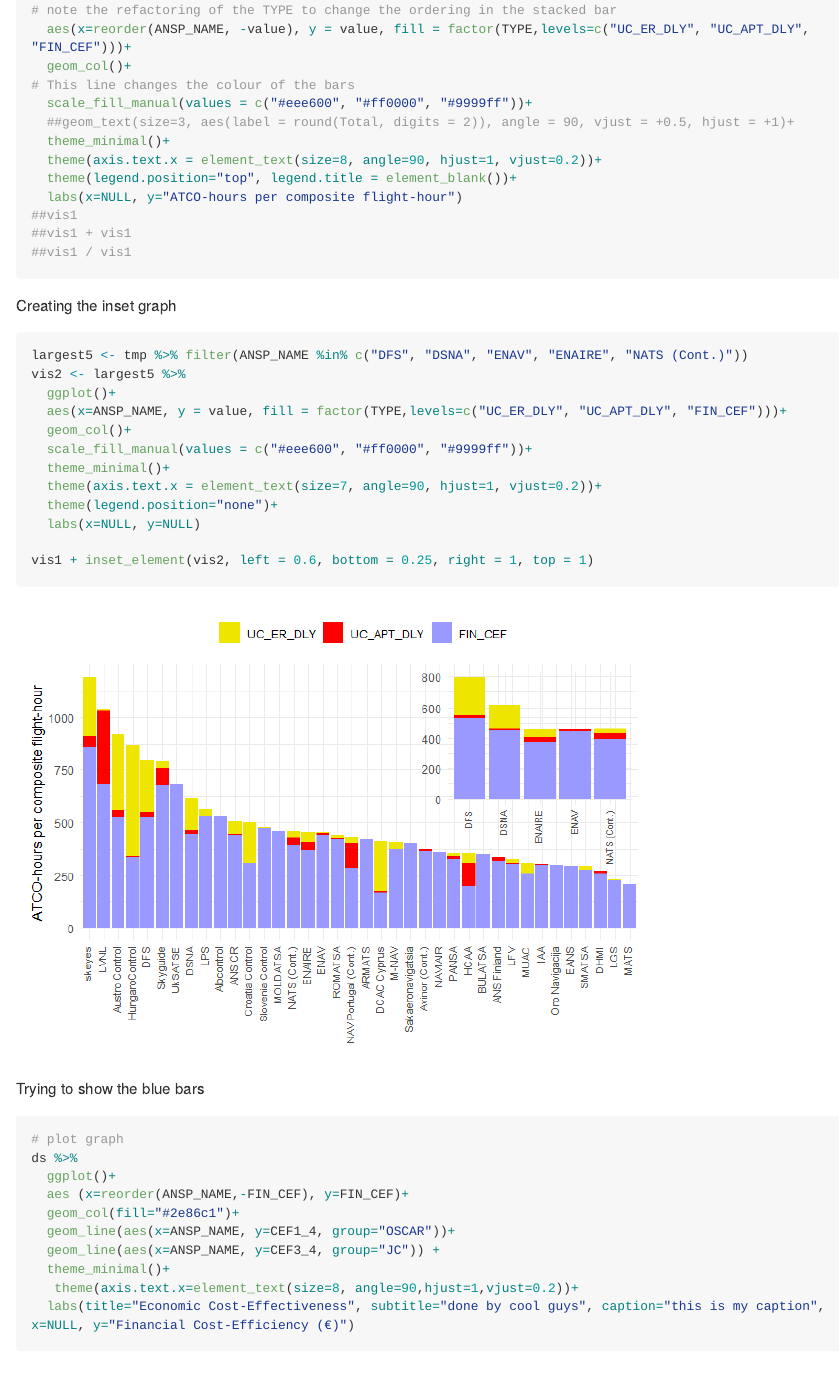
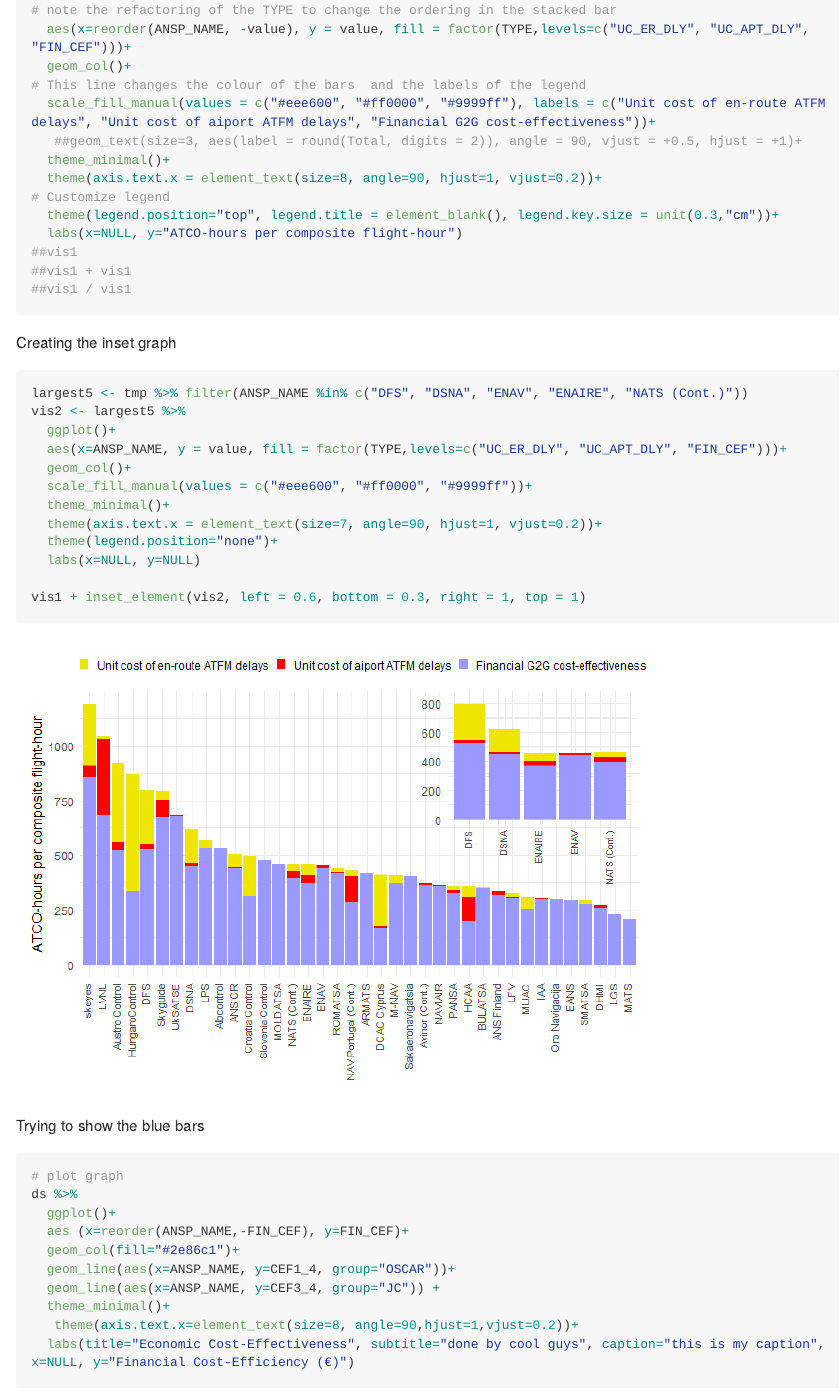
Before and after one commit to OscarAlfaro73/myrepo, an R Markdown document (JC_data_plot.Rmd): the page in a window 1100 px wide, from 2150 px down. The pictures show the output file JC_data_plot.md that the author committed with the source, drawn offline in the style of GitHub; long lines of code are wrapped.

Commit message:
Customized legend

````diff
--- a/JC_data_plot.Rmd
+++ b/JC_data_plot.Rmd
@@ -68,12 +68,13 @@ vis1 <- tmp %>%
 # note the refactoring of the TYPE to change the ordering in the stacked bar
   aes(x=reorder(ANSP_NAME, -value), y = value, fill = factor(TYPE,levels=c("UC_ER_DLY", "UC_APT_DLY", "FIN_CEF")))+
   geom_col()+
-# This line changes the colour of the bars
-  scale_fill_manual(values = c("#eee600", "#ff0000", "#9999ff"))+
-  ##geom_text(size=3, aes(label = round(Total, digits = 2)), angle = 90, vjust = +0.5, hjust = +1)+
+# This line changes the colour of the bars  and the labels of the legend
+  scale_fill_manual(values = c("#eee600", "#ff0000", "#9999ff"), labels = c("Unit cost of en-route ATFM delays", "Unit cost of aiport ATFM delays", "Financial G2G cost-effectiveness"))+
+   ##geom_text(size=3, aes(label = round(Total, digits = 2)), angle = 90, vjust = +0.5, hjust = +1)+
   theme_minimal()+
   theme(axis.text.x = element_text(size=8, angle=90, hjust=1, vjust=0.2))+
-  theme(legend.position="top", legend.title = element_blank())+
+# Customize legend
+  theme(legend.position="top", legend.title = element_blank(), legend.key.size = unit(0.3,"cm"))+
   labs(x=NULL, y="ATCO-hours per composite flight-hour")
 ##vis1
 ##vis1 + vis1
@@ -93,7 +94,7 @@ vis2 <- largest5 %>%
   theme(legend.position="none")+
   labs(x=NULL, y=NULL)
 
-vis1 + inset_element(vis2, left = 0.6, bottom = 0.25, right = 1, top = 1)
+vis1 + inset_element(vis2, left = 0.6, bottom = 0.3, right = 1, top = 1)
 ```
 
 
````
Also changed, not shown: JC_data_plot.md, JC_data_plot_files/figure-gfm/unnamed-chunk-4-1.png.
